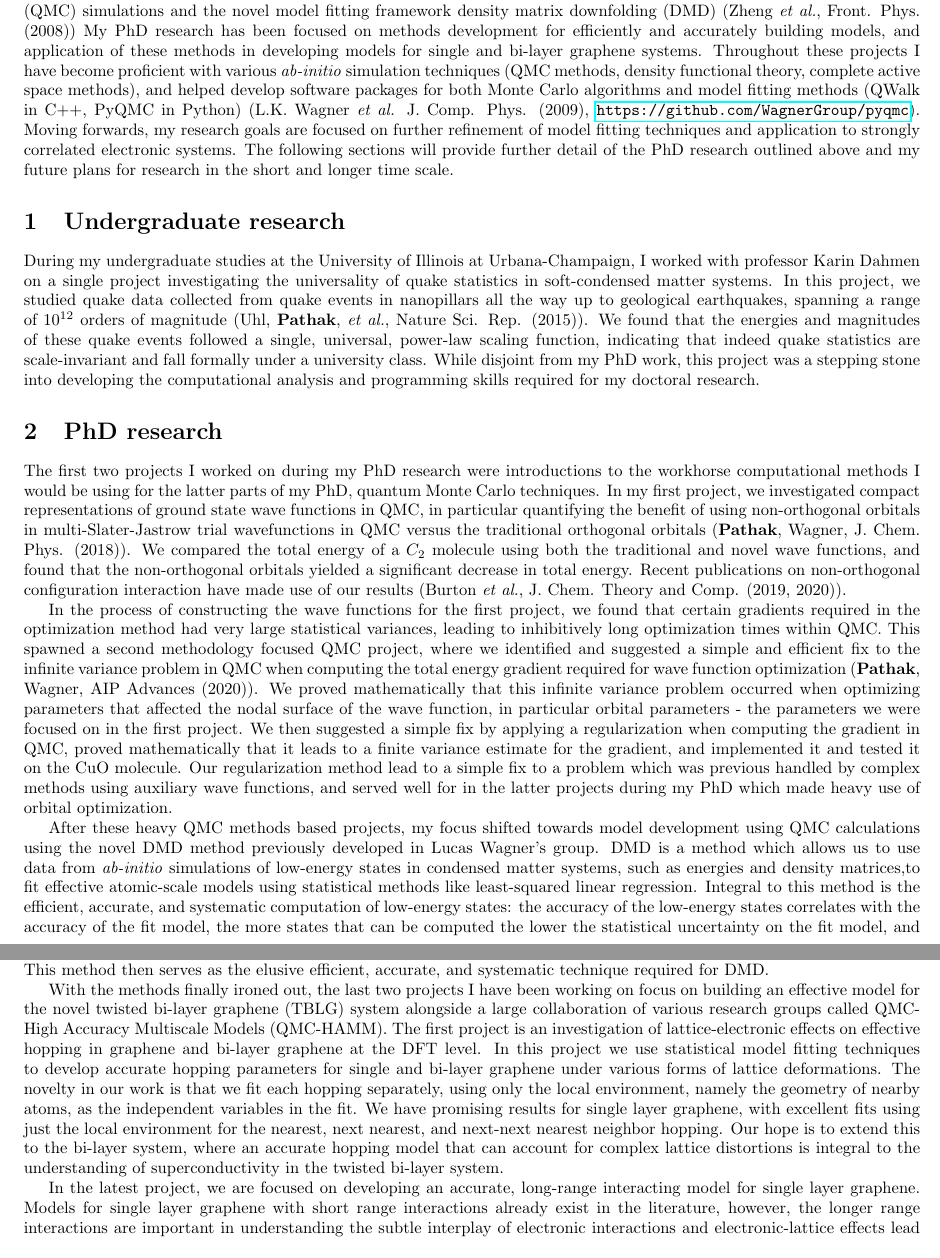
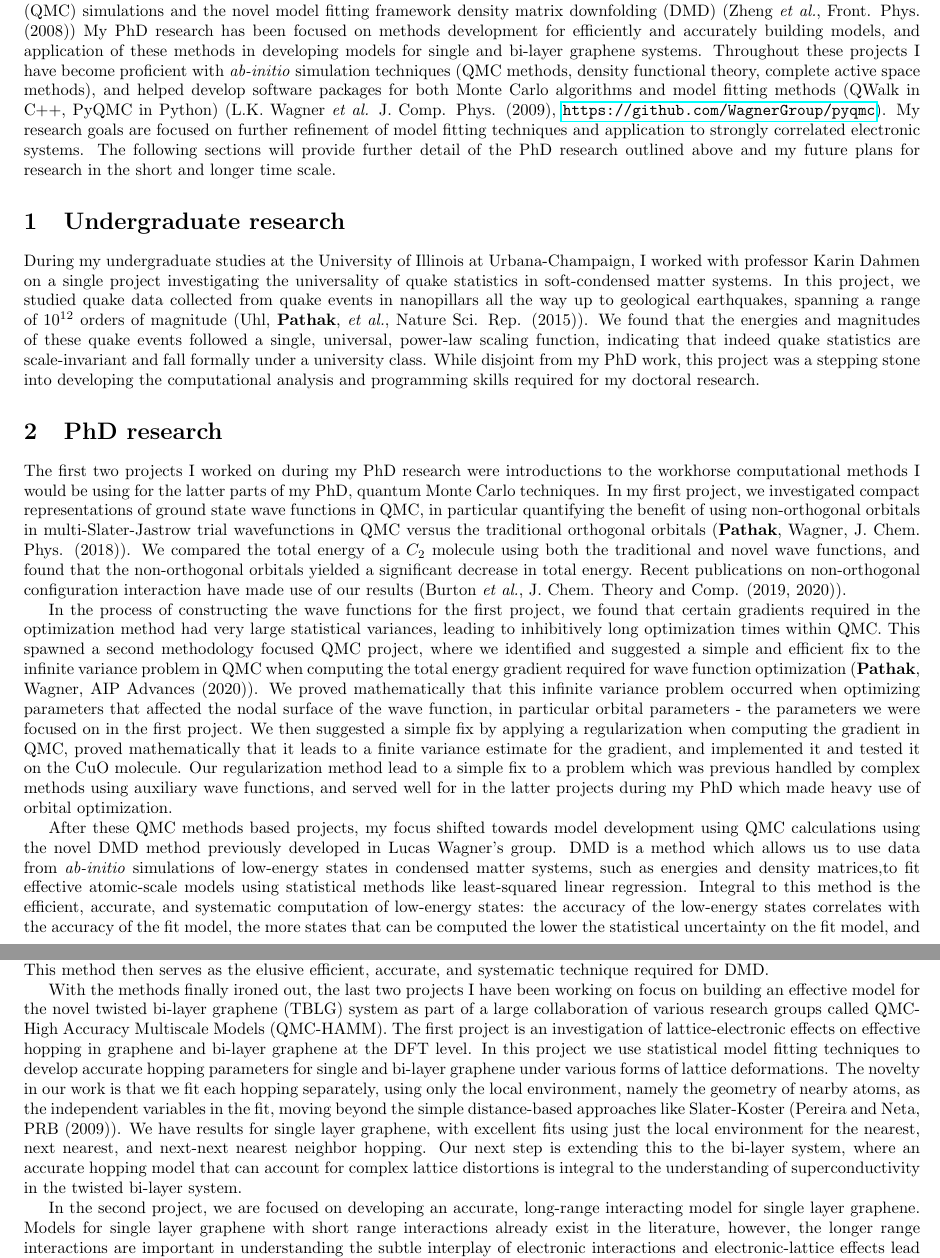
Before and after one commit to sapatha2/jobsearch2021, a LaTeX document (documents/research_statement.tex): two parts of pages 1 and 2 of 3, joined at a grey line, cut so that both start at the same text. Compiled offline with pdfLaTeX.

Commit message:
just need cleanup edits

```diff
--- a/documents/research_statement.tex
+++ b/documents/research_statement.tex
@@ -8,8 +8,8 @@
 
 I am currently a PhD student at the University of Illinois at Urbana-Champaign working with professor Lucas Wagner on building accurate, interacting, atomic-scale models for condensed matter systems using \textit{ab-initio} quantum Monte Carlo (QMC) simulations and the novel model fitting framework density matrix downfolding (DMD) (Zheng \textit{et al.}, Front. Phys.  (2008))
 My PhD research has been focused on methods development for efficiently and accurately building models, and application of these methods in developing models for single and bi-layer graphene systems.
-Throughout these projects I have become proficient with various \textit{ab-initio} simulation techniques (QMC methods, density functional theory, complete active space methods), and helped develop software packages for both Monte Carlo algorithms and model fitting methods (QWalk in C++, PyQMC in Python) (L.K. Wagner \textit{et al.} J.  Comp.  Phys. (2009), \url{https://github.com/WagnerGroup/pyqmc}).
-Moving forwards, my research goals are focused on further refinement  of model fitting techniques and application to strongly correlated electronic systems.
+Throughout these projects I have become proficient with \textit{ab-initio} simulation techniques (QMC methods, density functional theory, complete active space methods), and helped develop software packages for both Monte Carlo algorithms and model fitting methods (QWalk in C++, PyQMC in Python) (L.K. Wagner \textit{et al.} J.  Comp.  Phys. (2009), \url{https://github.com/WagnerGroup/pyqmc}).
+My research goals are focused on further refinement  of model fitting techniques and application to strongly correlated electronic systems.
 The following sections will provide further detail of the PhD research outlined above and my future plans for research in the short and longer time scale.
 
 \section{Undergraduate research}
@@ -30,7 +30,7 @@ We proved mathematically that this infinite variance problem occurred when optim
 We then suggested a simple fix by applying a regularization when computing the gradient in QMC,  proved mathematically that it leads to a finite variance estimate for the gradient, and implemented it and tested it on the CuO molecule.
 Our regularization method lead to a simple fix to a problem which was previous handled by complex methods using auxiliary wave functions, and served well for in the latter projects during my PhD which made heavy use of orbital optimization.
 
-After these heavy QMC methods based projects, my focus shifted towards model development using QMC calculations using the novel DMD method previously developed in Lucas Wagner's group.
+After these QMC methods based projects, my focus shifted towards model development using QMC calculations using the novel DMD method previously developed in Lucas Wagner's group.
 DMD is a method which allows us to use data from \textit{ab-initio} simulations of low-energy states in condensed matter systems, such as energies and density matrices,to fit effective atomic-scale models using statistical methods like least-squared linear regression.
 Integral to this method is the efficient, accurate, and systematic computation of low-energy states: the accuracy of the low-energy states correlates with the accuracy of the fit model,  the more states that can be computed the lower the statistical uncertainty on the fit model, and having a systematic method allows for applications to a broad range of condensed matter systems.
 Prior work with DMD has established that QMC methods serve as efficient and accurate techniques for computation, but no systematic method for computing low-energy states had existed.
@@ -42,14 +42,14 @@ As such, we can conduct a simple ground state optimization using well establishe
 We went on to apply this method to the benzene molecule, computing the entire $\pi$ active space spectrum, twelve excited states, and found agreement with experiment to 0.2 eV for all twelve states.
 This method then serves as the elusive efficient, accurate, and systematic technique required for DMD.
 
-With the methods finally ironed out, the last two projects I have been working on focus on building an effective model for the novel twisted bi-layer graphene (TBLG) system alongside a large collaboration of various research groups called QMC-High Accuracy Multiscale Models (QMC-HAMM).
+With the methods finally ironed out, the last two projects I have been working on focus on building an effective model for the novel twisted bi-layer graphene (TBLG) system as part of a large collaboration of various research groups called QMC-High Accuracy Multiscale Models (QMC-HAMM).
 The first project is an investigation of lattice-electronic effects on effective hopping in graphene and bi-layer graphene at the DFT level.
 In this project we use statistical model fitting techniques to develop accurate hopping parameters for single and bi-layer graphene under various forms of lattice deformations.
-The novelty in our work is that we fit each hopping separately, using only the local environment, namely the geometry of nearby atoms, as the independent variables in the fit.
-We have promising results for single layer graphene, with excellent fits using just the local environment for the nearest, next nearest, and next-next nearest neighbor hopping.
-Our hope is to extend this to the bi-layer system, where an accurate hopping model that can account for complex lattice distortions is integral to the understanding of superconductivity in the twisted bi-layer system.
+The novelty in our work is that we fit each hopping separately, using only the local environment, namely the geometry of nearby atoms, as the independent variables in the fit, moving beyond the simple distance-based approaches like Slater-Koster (Pereira and Neta, PRB (2009)).
+We have results for single layer graphene, with excellent fits using just the local environment for the nearest, next nearest, and next-next nearest neighbor hopping.
+Our next step is extending this to the bi-layer system, where an accurate hopping model that can account for complex lattice distortions is integral to the understanding of superconductivity in the twisted bi-layer system.
 
-In the latest project, we are focused on developing an accurate, long-range interacting model for single layer graphene.
+In the second project, we are focused on developing an accurate, long-range interacting model for single layer graphene.
 Models for single layer graphene with short range interactions already exist in the literature, however, the longer range interactions are important in understanding the subtle interplay of electronic interactions and electronic-lattice effects lead to strongly correlated phases in twisted bi-layer graphene.
 In this project, we will make use of QMC calculations and our penalty based method alongside DMD, a culmination of my research work to date, in order to accurately compute the long-range effective density-density interactions in graphene.
 The long-range effective interactions alongside the lattice-dependent hopping model stands as a significant furthering of our understanding of the effective interactions required to understand the novel phases of TBLG.
```
Also changed, not shown: documents/research_statement.pdf.
